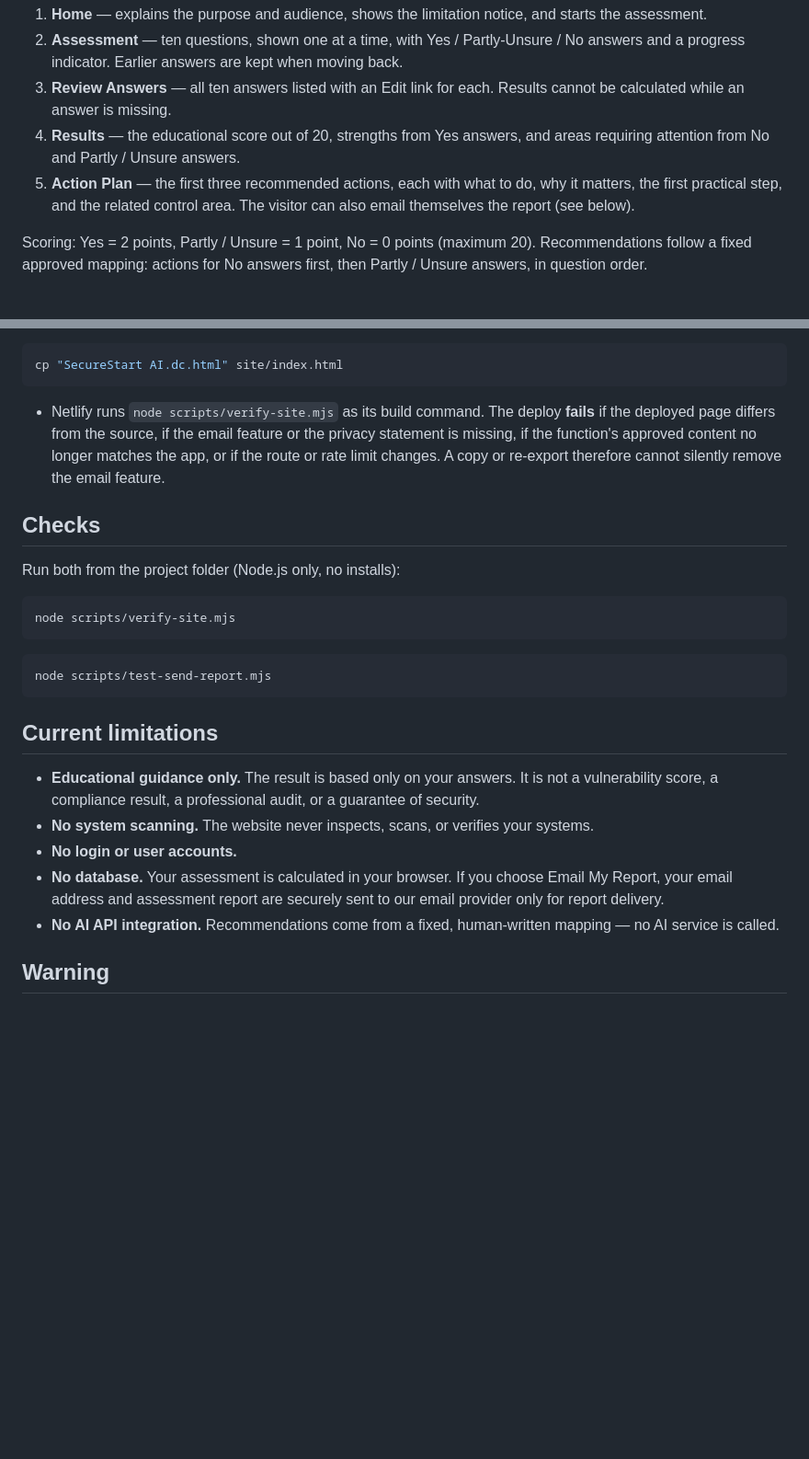
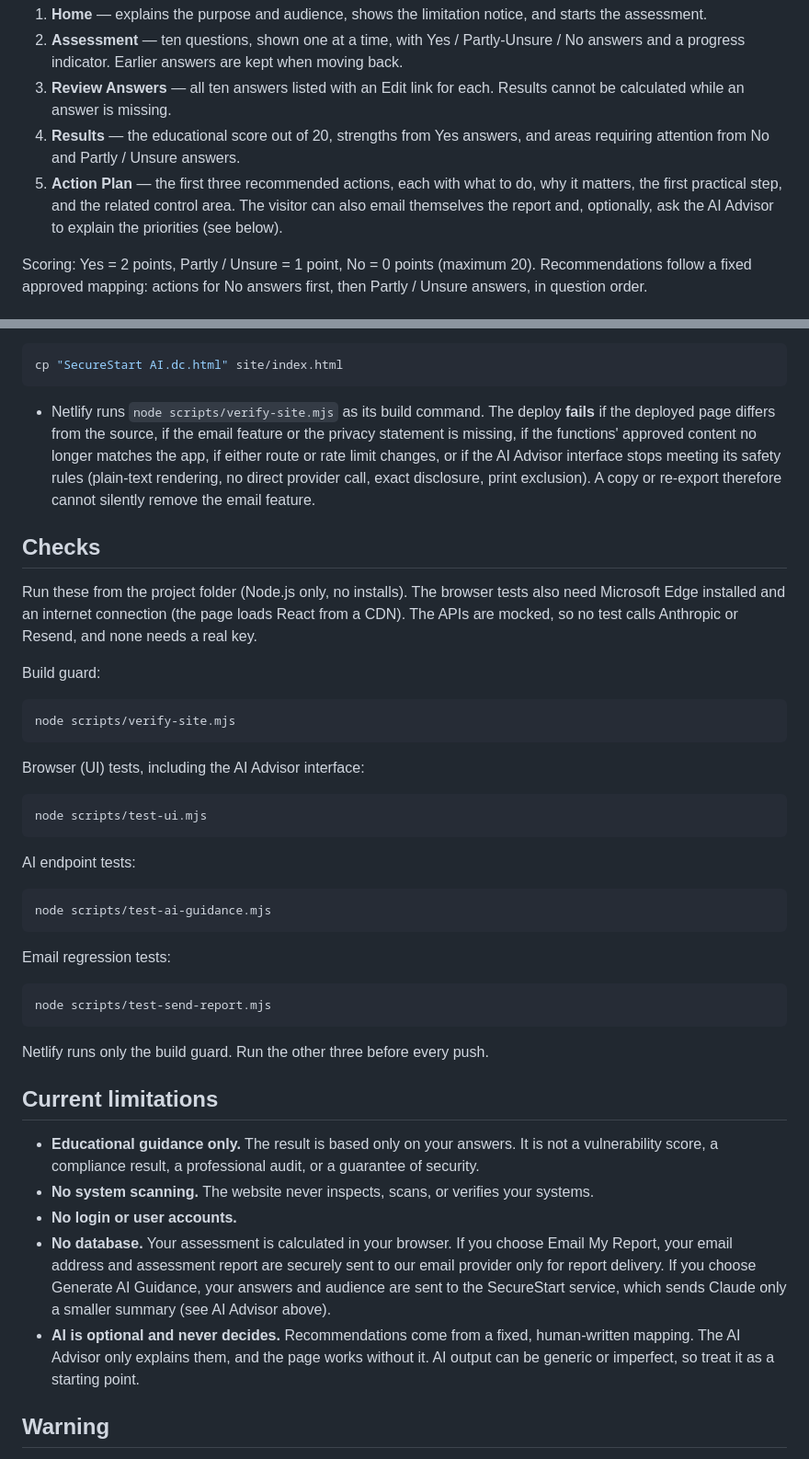
Before and after one commit to cybervaultschool/securestart-ai-mohammed, a Markdown page: README.md, 2 parts joined by grey strips. Shown at 92% size. Rendered like a GitHub page; blank space fills up the shorter version.

````diff
--- a/README.md
+++ b/README.md
@@ -23,7 +23,8 @@ No technical experience is required to complete the assessment.
    areas requiring attention from No and Partly / Unsure answers.
 5. **Action Plan** — the first three recommended actions, each with what to do,
    why it matters, the first practical step, and the related control area. The
-   visitor can also email themselves the report (see below).
+   visitor can also email themselves the report and, optionally, ask the AI Advisor
+   to explain the priorities (see below).
 
 Scoring: Yes = 2 points, Partly / Unsure = 1 point, No = 0 points (maximum 20).
 Recommendations follow a fixed approved mapping: actions for No answers first, then
@@ -94,21 +164,44 @@ cp "SecureStart AI.dc.html" site/index.html
 
 - Netlify runs `node scripts/verify-site.mjs` as its build command. The deploy
   **fails** if the deployed page differs from the source, if the email feature or
-  the privacy statement is missing, if the function's approved content no longer
-  matches the app, or if the route or rate limit changes. A copy or re-export
+  the privacy statement is missing, if the functions' approved content no longer
+  matches the app, if either route or rate limit changes, or if the AI Advisor
+  interface stops meeting its safety rules (plain-text rendering, no direct provider
+  call, exact disclosure, print exclusion). A copy or re-export
   therefore cannot silently remove the email feature.
 
 ## Checks
 
-Run both from the project folder (Node.js only, no installs):
+Run these from the project folder (Node.js only, no installs). The browser tests
+also need Microsoft Edge installed and an internet connection (the page loads React
+from a CDN). The APIs are mocked, so no test calls Anthropic or Resend, and none
+needs a real key.
+
+Build guard:
 
 ```bash
 node scripts/verify-site.mjs
 ```
 
+Browser (UI) tests, including the AI Advisor interface:
+
+```bash
+node scripts/test-ui.mjs
+```
+
+AI endpoint tests:
+
+```bash
+node scripts/test-ai-guidance.mjs
+```
+
+Email regression tests:
+
 ```bash
 node scripts/test-send-report.mjs
 ```
+
+Netlify runs only the build guard. Run the other three before every push.
 
 ## Current limitations
 
@@ -120,9 +213,12 @@ node scripts/test-send-report.mjs
 - **No login or user accounts.**
 - **No database.** Your assessment is calculated in your browser. If you choose
   Email My Report, your email address and assessment report are securely sent to
-  our email provider only for report delivery.
-- **No AI API integration.** Recommendations come from a fixed, human-written
-  mapping — no AI service is called.
+  our email provider only for report delivery. If you choose Generate AI Guidance,
+  your answers and audience are sent to the SecureStart service, which sends Claude
+  only a smaller summary (see AI Advisor above).
+- **AI is optional and never decides.** Recommendations come from a fixed,
+  human-written mapping. The AI Advisor only explains them, and the page works
+  without it. AI output can be generic or imperfect, so treat it as a starting point.
 
 ## Warning
 
````
Also changed, not shown: other parts of README.md (+69 -0 lines).
